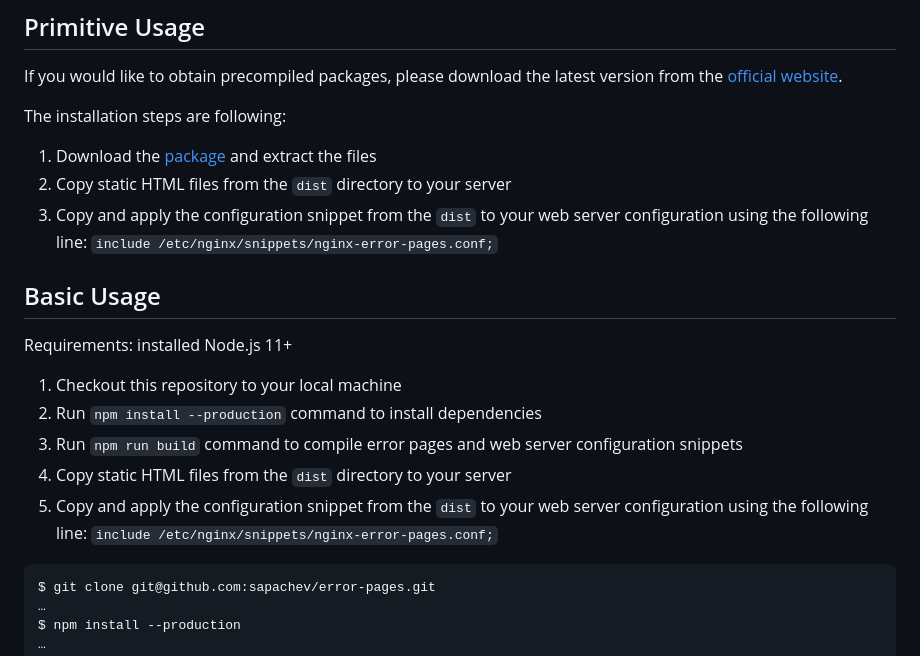
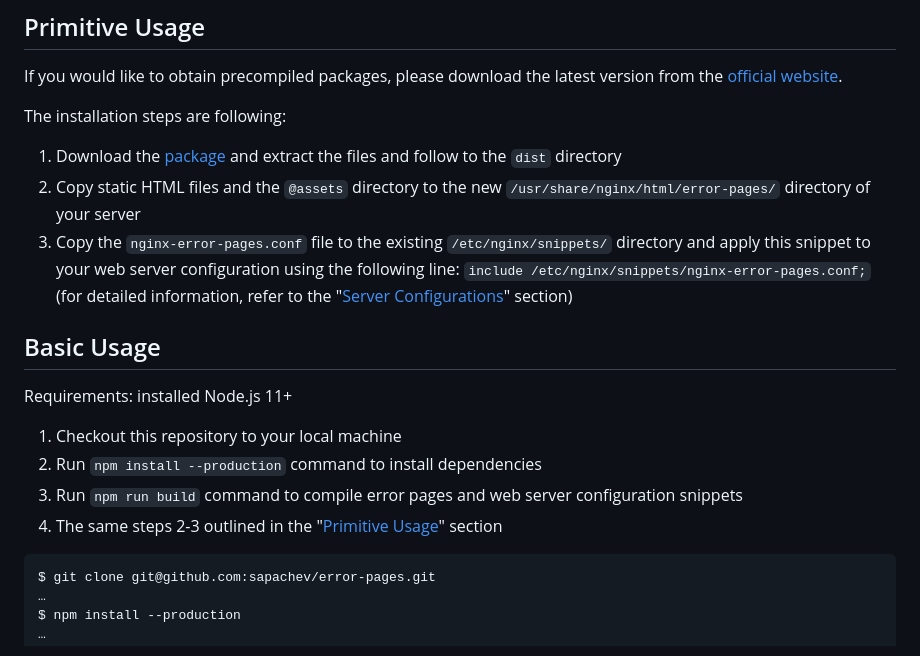
Before and after one commit to sapachev/error-pages, a Markdown page: README.md, the part around the change. Drawn GitHub-style.

Commit message:
docs: readme update

````diff
--- a/README.md
+++ b/README.md
@@ -36,9 +36,9 @@ A lightweight tool for creating static custom HTTP error pages featuring a minim
 If you would like to obtain precompiled packages, please download the latest version from the [official website](https://sapachev.github.io/error-pages/#precompiled-packages).
 
 The installation steps are following:
-1. Download the [package](https://sapachev.github.io/error-pages/#precompiled-packages) and extract the files
-2. Copy static HTML files from the `dist` directory to your server
-3. Copy and apply the configuration snippet from the `dist` to your web server configuration using the following line: `include /etc/nginx/snippets/nginx-error-pages.conf;`
+1. Download the [package](https://sapachev.github.io/error-pages/#precompiled-packages) and extract the files and follow to the `dist` directory
+2. Copy static HTML files and the `@assets` directory to the new `/usr/share/nginx/html/error-pages/` directory of your server
+3. Copy the `nginx-error-pages.conf` file to the existing `/etc/nginx/snippets/` directory and apply this snippet to your web server configuration using the following line: `include /etc/nginx/snippets/nginx-error-pages.conf;` (for detailed information, refer to the "[Server Configurations](#server-configurations)" section)
 
 
 ## Basic Usage
@@ -48,8 +48,7 @@ Requirements: installed Node.js 11+
 1. Checkout this repository to your local machine
 2. Run `npm install --production` command to install dependencies
 3. Run `npm run build` command to compile error pages and web server configuration snippets
-4. Copy static HTML files from the `dist` directory to your server
-5. Copy and apply the configuration snippet from the `dist` to your web server configuration using the following line: `include /etc/nginx/snippets/nginx-error-pages.conf;`
+4. The same steps 2-3 outlined in the "[Primitive Usage](#primitive-usage)" section
 
 ```
 $ git clone git@github.com:sapachev/error-pages.git
````
